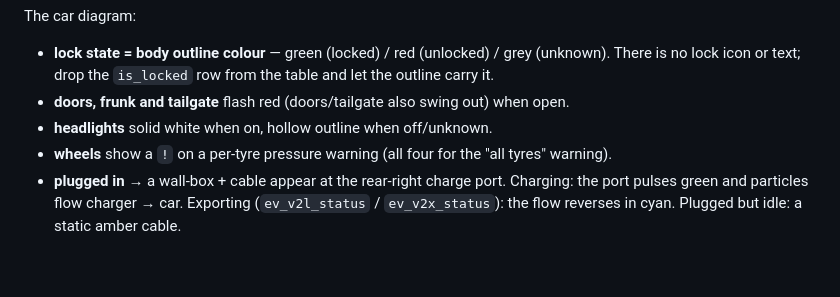
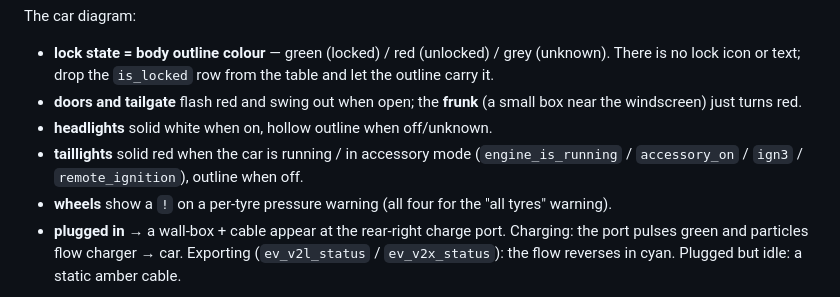
Before and after one commit to Legal-Copy7045/MMM-KiaAccess, a Markdown page: README.md, the part around the change. GitHub-like rendering; blank space fills up the shorter version.

Commit message:
docs: document taillight behaviour in the car diagram
Co-Authored-By: Claude Sonnet 5 <noreply@anthropic.com>

```diff
--- a/README.md
+++ b/README.md
@@ -248,8 +248,11 @@ The car diagram:
 - **lock state = body outline colour** — green (locked) / red (unlocked) / grey
   (unknown). There is no lock icon or text; drop the `is_locked` row from the
   table and let the outline carry it.
-- **doors, frunk and tailgate** flash red (doors/tailgate also swing out) when open.
+- **doors and tailgate** flash red and swing out when open; the **frunk** (a small
+  box near the windscreen) just turns red.
 - **headlights** solid white when on, hollow outline when off/unknown.
+- **taillights** solid red when the car is running / in accessory mode
+  (`engine_is_running` / `accessory_on` / `ign3` / `remote_ignition`), outline when off.
 - **wheels** show a `!` on a per-tyre pressure warning (all four for the
   "all tyres" warning).
 - **plugged in** → a wall-box + cable appear at the rear-right charge port.
```
